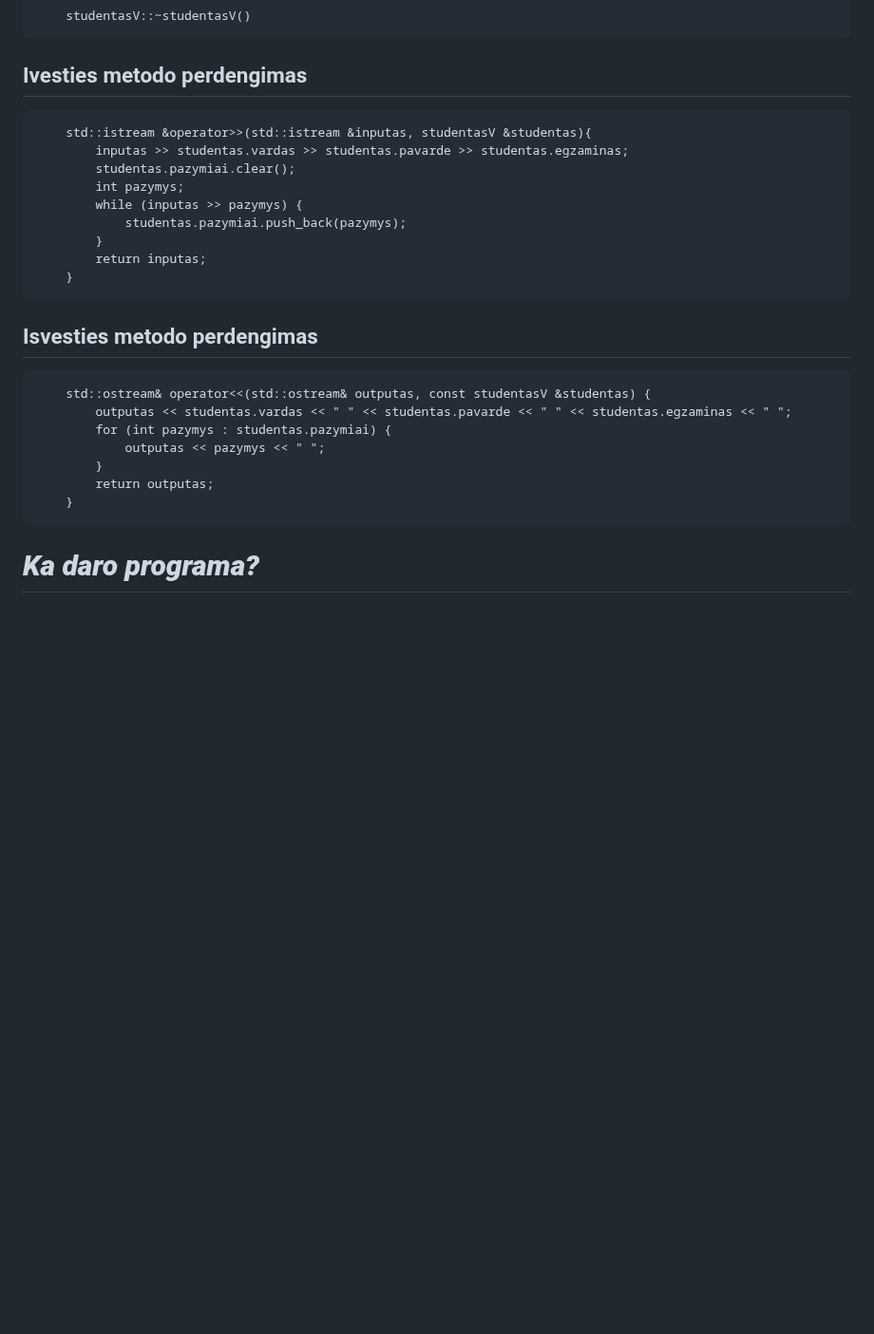
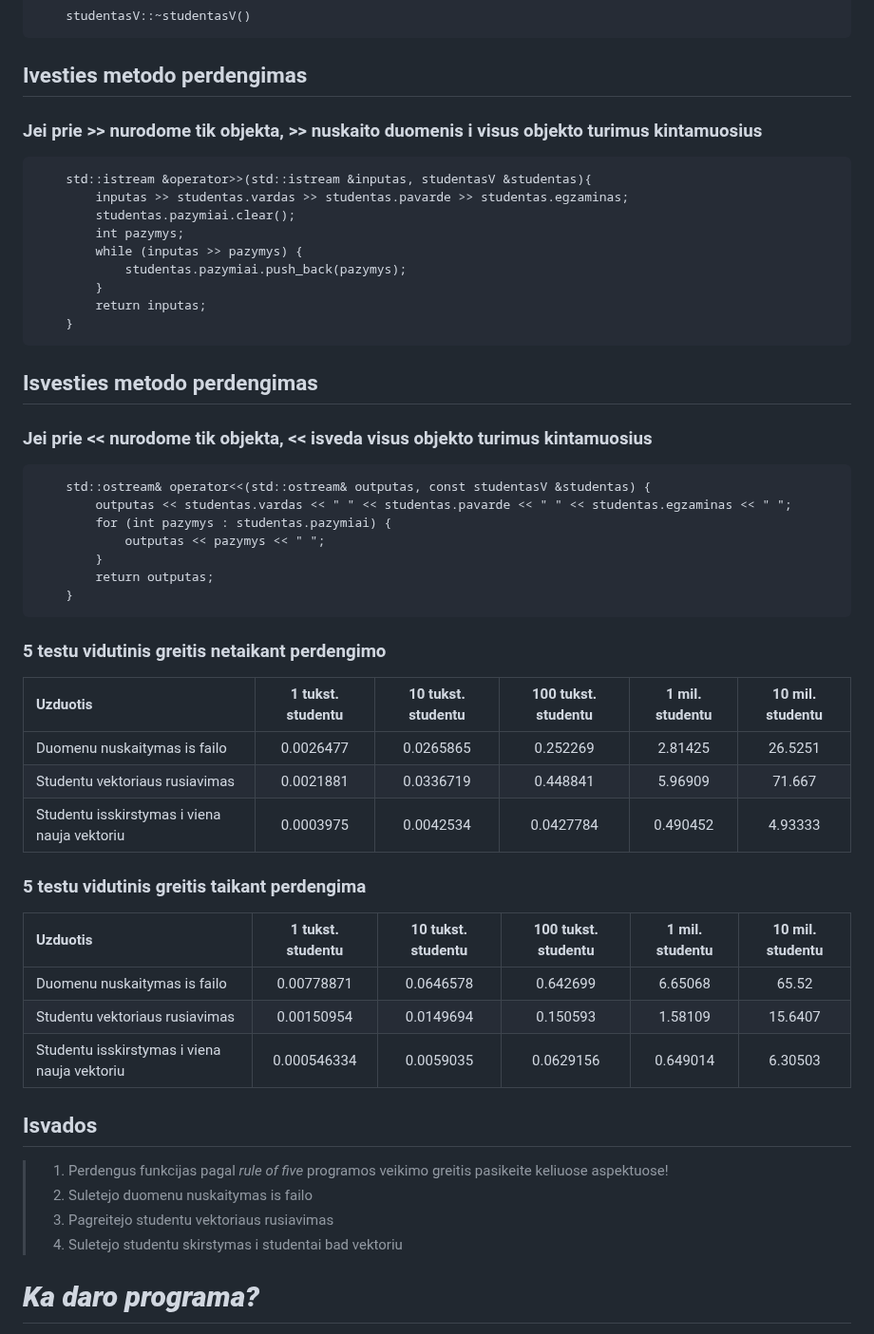
Before and after one commit to AdoJas/objProgUzdOOP, a Markdown page: README.md, the part around the change. Shown at 95% size. Rendered like a GitHub page; blank space fills up the shorter version.

```diff
--- a/README.md
+++ b/README.md
@@ -40,7 +40,7 @@
 
         studentasV::~studentasV()
 ## Ivesties metodo perdengimas
-
+### Jei prie >> nurodome tik objekta, >> nuskaito duomenis i visus objekto turimus kintamuosius
         std::istream &operator>>(std::istream &inputas, studentasV &studentas){
             inputas >> studentas.vardas >> studentas.pavarde >> studentas.egzaminas;
             studentas.pazymiai.clear();
@@ -51,7 +51,7 @@
             return inputas;
         }
 ## Isvesties metodo perdengimas
-
+### Jei prie << nurodome tik objekta, << isveda visus objekto turimus kintamuosius
         std::ostream& operator<<(std::ostream& outputas, const studentasV &studentas) {
             outputas << studentas.vardas << " " << studentas.pavarde << " " << studentas.egzaminas << " ";
             for (int pazymys : studentas.pazymiai) {
@@ -59,6 +59,27 @@
             }
             return outputas;
         }
+
+### 5 testu vidutinis greitis netaikant perdengimo
+| Uzduotis                      | 1 tukst. studentu | 10 tukst. studentu | 100 tukst. studentu | 1 mil. studentu | 10 mil. studentu |
+|:-----------------------------|:-----------------:|:------------------:|:-------------------:|:---------------:|:----------------:|
+| Duomenu nuskaitymas is failo |          0.0026477         |          0.0265865          |            0.252269         |          2.81425       |         26.5251         |
+| Studentu vektoriaus rusiavimas|           0.0021881       |          0.0336719           |          0.448841           |           5.96909       |         71.667      |
+| Studentu isskirstymas i viena nauja vektoriu |  0.0003975  |          0.0042534           |          0.0427784        |            0.490452        |          4.93333     |
+
+### 5 testu vidutinis greitis taikant perdengima
+| Uzduotis                      | 1 tukst. studentu | 10 tukst. studentu | 100 tukst. studentu | 1 mil. studentu | 10 mil. studentu |
+|:-----------------------------|:-----------------:|:------------------:|:-------------------:|:---------------:|:----------------:|
+| Duomenu nuskaitymas is failo |          0.00778871         |          0.0646578          |            0.642699         |          6.65068       |         65.52         |
+| Studentu vektoriaus rusiavimas|           0.00150954       |          0.0149694           |          0.150593           |           1.58109       |         15.6407      |
+| Studentu isskirstymas i viena nauja vektoriu |  0.000546334  |          0.0059035           |          0.0629156        |            0.649014        |          6.30503     |
+
+## Isvados
+>1. Perdengus funkcijas pagal *rule of five* programos veikimo greitis pasikeite keliuose aspektuose!
+>2. Suletejo duomenu nuskaitymas is failo
+>3. Pagreitejo studentu vektoriaus rusiavimas
+>4. Suletejo studentu skirstymas i studentai bad vektoriu
+
 # ***Ka daro programa?***
 >1. Leidzia dinamiskai arba statiskai ivesti studentu duomenis ir dirbti su jais.
 >2. Leidzia ivedus studentu vardus ir pavardes generuoti ju pazymius ir dirbti su jais.
```
